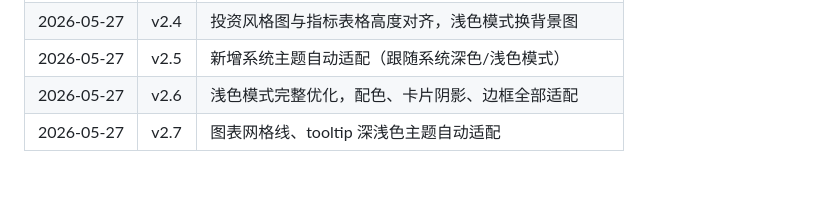
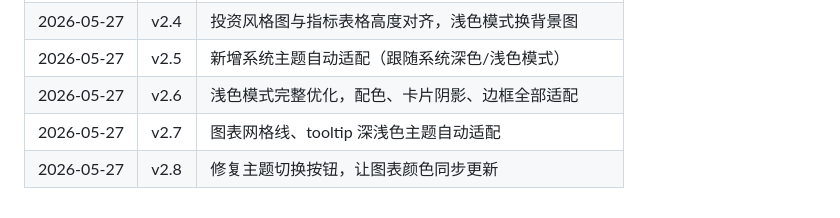
Before and after one commit to villiama818/fund_analyze, a Markdown page: AGENTS.md, the part around the change. Rendered like a GitHub page; blank space fills up the shorter version.

Commit message:
docs: update changelog v2.8

```diff
--- a/AGENTS.md
+++ b/AGENTS.md
@@ -186,3 +186,4 @@ GitHub Pages 自动部署，等待 2-5 分钟生效。
 | 2026-05-27 | v2.5 | 新增系统主题自动适配（跟随系统深色/浅色模式） |
 | 2026-05-27 | v2.6 | 浅色模式完整优化，配色、卡片阴影、边框全部适配 |
 | 2026-05-27 | v2.7 | 图表网格线、tooltip 深浅色主题自动适配 |
+| 2026-05-27 | v2.8 | 修复主题切换按钮，让图表颜色同步更新 |
```
